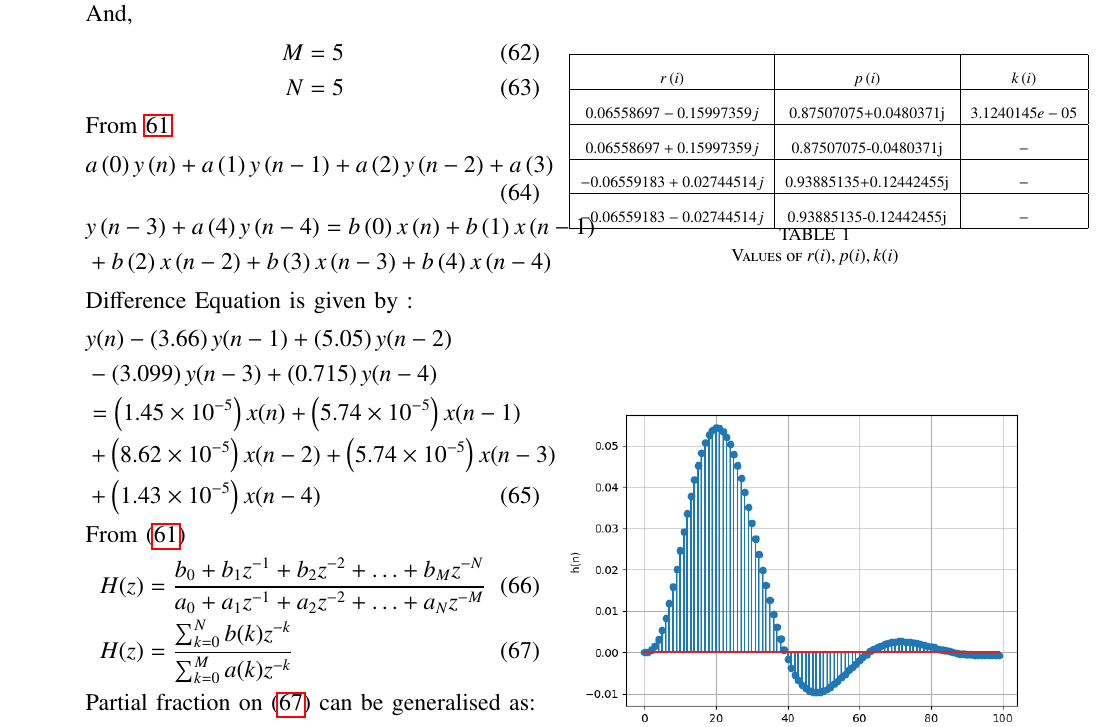
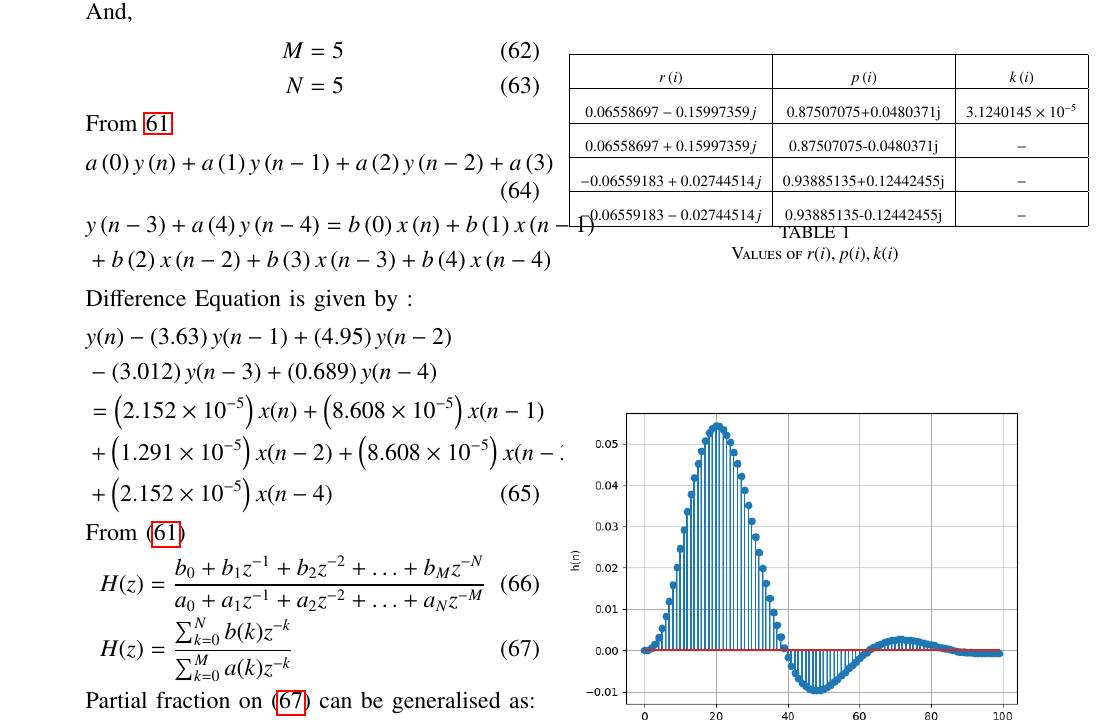
Before and after one commit to Praful-Kesavadas/signals-and-systems, a LaTeX paper (Signals and systems/Audio-Filter/main.tex): part of page 7 of 8, cut so that both start at the same text. The pictures show the PDF file Signals and systems/Audio-Filter/main.pdf that the author committed with the source.

Commit message:
modified

```diff
--- a/Signals and systems/Audio-Filter/main.tex
+++ b/Signals and systems/Audio-Filter/main.tex
@@ -528,11 +528,11 @@ From \ref{eq:iir_filter_gen}
 \end{align}
 Difference Equation is given by :
 \begin{align}
-	&y(n) - \brak{3.66}y(n - 1) + \brak{5.05}y(n - 2) \nonumber \\
-	&- \brak{3.099}y(n - 3) + \brak{0.715}y(n - 4) \nonumber \\
-	&= \brak{1.45\times 10^{-5}}x(n) + \brak{5.74 \times 10^{-5}}x(n - 1) \nonumber \\
-	&+ \brak{8.62 \times 10^{-5}}x(n - 2) + \brak{5.74 \times 10^{-5}}x(n - 3) \nonumber \\
-	&+ \brak{1.43 \times 10^{-5}}x(n - 4)
+	&y(n) - \brak{3.63}y(n - 1) + \brak{4.95}y(n - 2) \nonumber \\
+	&- \brak{3.012}y(n - 3) + \brak{0.689}y(n - 4) \nonumber \\
+	&= \brak{2.152\times 10^{-5}}x(n) + \brak{8.608 \times 10^{-5}}x(n - 1) \nonumber \\
+	&+ \brak{1.291 \times 10^{-5}}x(n - 2) + \brak{8.608 \times 10^{-5}}x(n - 3) \nonumber \\
+	&+ \brak{2.152 \times 10^{-5}}x(n - 4)
 \end{align}
 From \eqref{eq:iir_filter_gen}
 \begin{align}
```
Also changed, not shown: Signals and systems/Audio-Filter/codes/filter_response.py (+1 -1 lines), Signals and systems/Audio-Filter/main.pdf, 2 other files.
